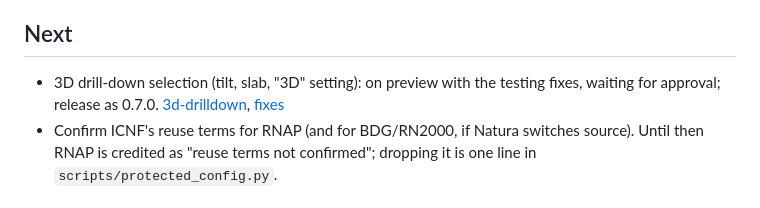
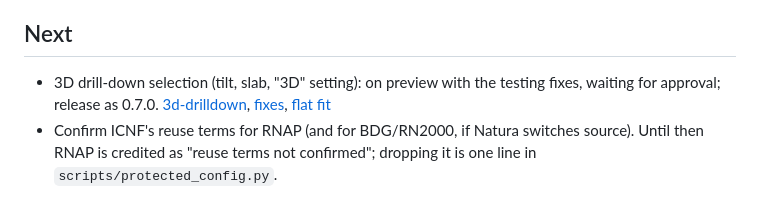
Before and after one commit to singledev-eu/pnct-map, a Markdown page: docs/ROADMAP.md, the part around the change. GitHub-like rendering.

Commit message:
Add 3D drill-down flat-fit report; roadmap
Co-Authored-By: Claude Opus 5.5 <noreply@anthropic.com>

```diff
--- a/docs/ROADMAP.md
+++ b/docs/ROADMAP.md
@@ -31,7 +31,7 @@ Release `v0.1.0` (2026-10-12) covers everything up to e2e flakiness; `0.2.0` (20
 
 ## Next
 
-- 3D drill-down selection (tilt, slab, "3D" setting): on preview with the testing fixes, waiting for approval; release as 0.7.0. [3d-drilldown](reports/3d-drilldown.md), [fixes](reports/3d-drilldown-fixes.md)
+- 3D drill-down selection (tilt, slab, "3D" setting): on preview with the testing fixes, waiting for approval; release as 0.7.0. [3d-drilldown](reports/3d-drilldown.md), [fixes](reports/3d-drilldown-fixes.md), [flat fit](reports/3d-drilldown-flat-fit.md)
 - Confirm ICNF's reuse terms for RNAP (and for BDG/RN2000, if Natura switches source). Until then RNAP is credited as "reuse terms not confirmed"; dropping it is one line in `scripts/protected_config.py`.
 
 ## Backlog
```
Also changed, not shown: docs/reports/3d-drilldown-flat-fit.md (added, +57 -0 lines).
